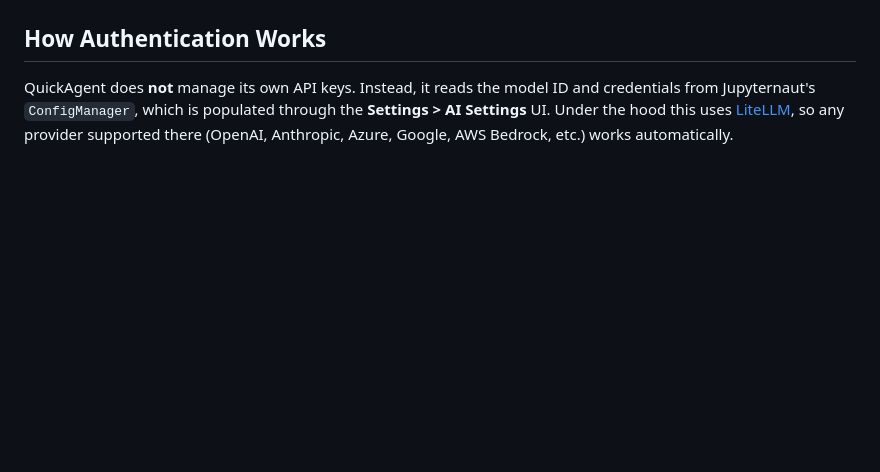
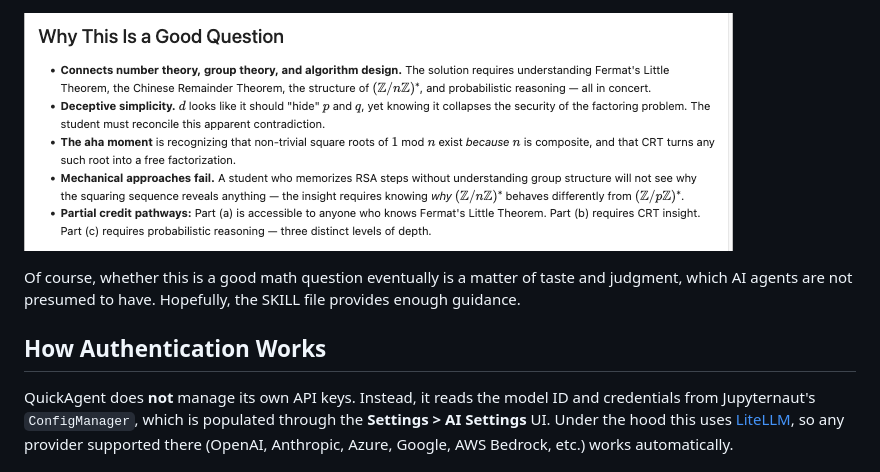
Before and after one commit to srdas/jupyter-ai-quickagent, a Markdown page: README.md, the part around one of its changes. Rendered like a GitHub page; pictures changed too: static/mathq_why.png (added); blank space fills up the shorter version.

Commit message:
Added mathq

```diff
--- a/README.md
+++ b/README.md
@@ -74,3 +88,7 @@ After setting up agents, you will see them in the chat:
+![Math why](static/mathq_why.png)
+
+Of course, whether this is a good math question eventually is a matter of taste and judgment, which AI agents are not presumed to have. Hopefully, the SKILL file provides enough guidance.
+
 ## How Authentication Works
 
 QuickAgent does **not** manage its own API keys. Instead, it reads the model ID and credentials from Jupyternaut's `ConfigManager`, which is populated through the **Settings > AI Settings** UI. Under the hood this uses [LiteLLM](https://docs.litellm.ai/), so any provider supported there (OpenAI, Anthropic, Azure, Google, AWS Bedrock, etc.) works automatically.
```
Also changed, not shown: other parts of README.md (+14 -0 lines), static/mathq_answer.png (added), static/mathq_question.png (added).
